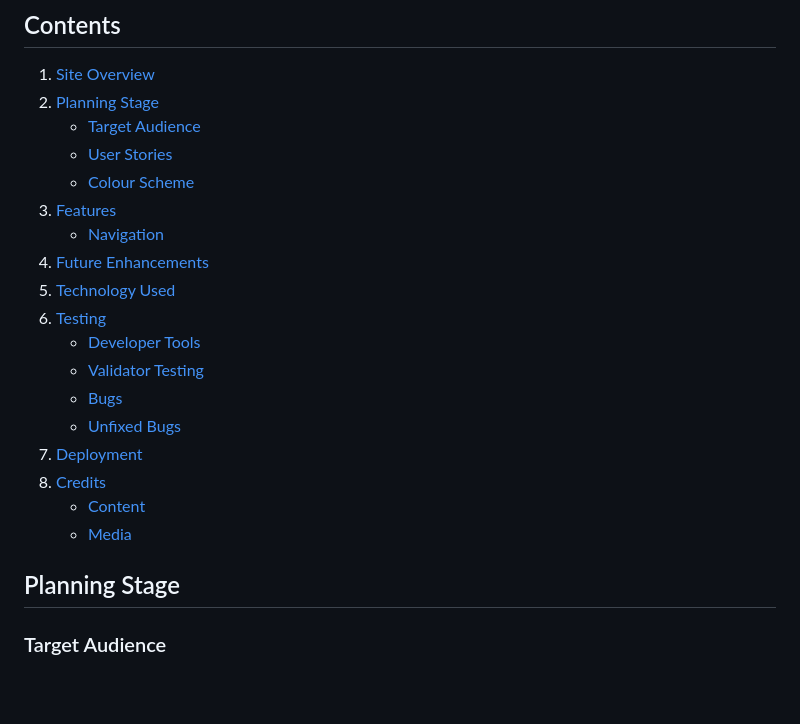
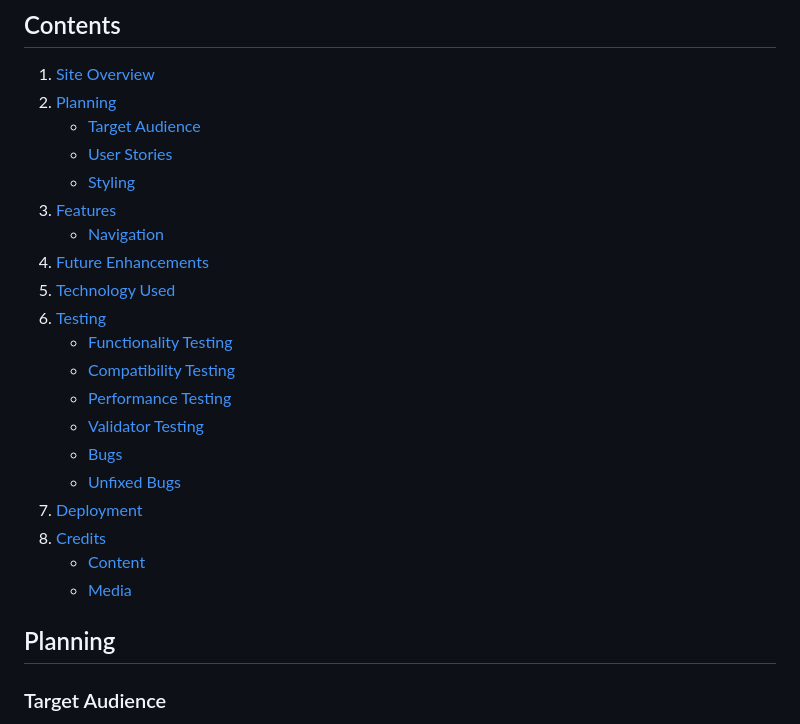
Before and after one commit to bens6477/rock-paper-scissors-lizard-spock, a Markdown page: README.md, the part around one of its changes. GitHub-like rendering; blank space fills up the shorter version.

```diff
--- a/README.md
+++ b/README.md
@@ -9,16 +9,18 @@ A countdown sequence triggers every time a selection is made, building anticipat
 
 ## Contents
 1. [Site Overview](#site-overview)
-1. [Planning Stage](#planning-stage)
+1. [Planning](#planning)
     * [Target Audience](#target-audience)
     * [User Stories](#user-stories)
-    * [Colour Scheme](#colour-scheme)
+    * [Styling](#styling)
 1. [Features](#features)
     * [Navigation](#navigation)
 1. [Future Enhancements](#future-enhancements)
 1. [Technology Used](#technology-used)
 1. [Testing](#testing)
-    * [Developer Tools](#developer-tools)
+    * [Functionality Testing](#functionality-testing)
+    * [Compatibility Testing](#compatibility-testing)
+    * [Performance Testing](#performance-testing)
     * [Validator Testing](#validator-testing)
     * [Bugs](#bugs)
     * [Unfixed Bugs](#unfixed-bugs)
@@ -27,7 +29,7 @@ A countdown sequence triggers every time a selection is made, building anticipat
     * [Content](#content)
     * [Media](#media)
 
-## Planning Stage
+## Planning
 ### Target Audience
 * Users who wish to engage in a more complex version of Rock, Paper, Scissors.
 * Users who are looking to design and code interactive games themselves.
```
Also changed, not shown: other parts of README.md (+40 -29 lines), assets/images/readme/lighthouse-desktop.PNG (added), assets/images/readme/lighthouse-mobile.PNG (added), 3 other files.
